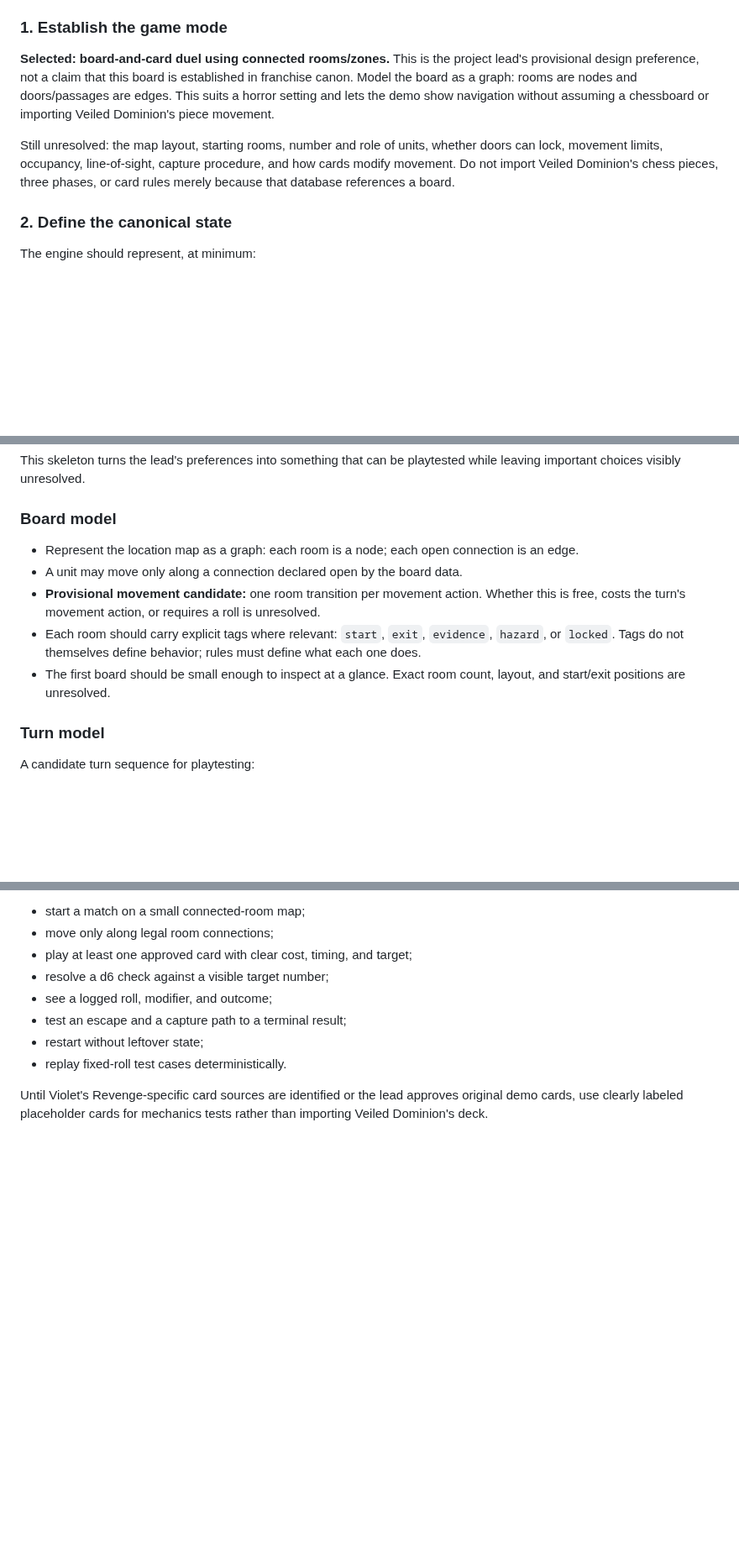
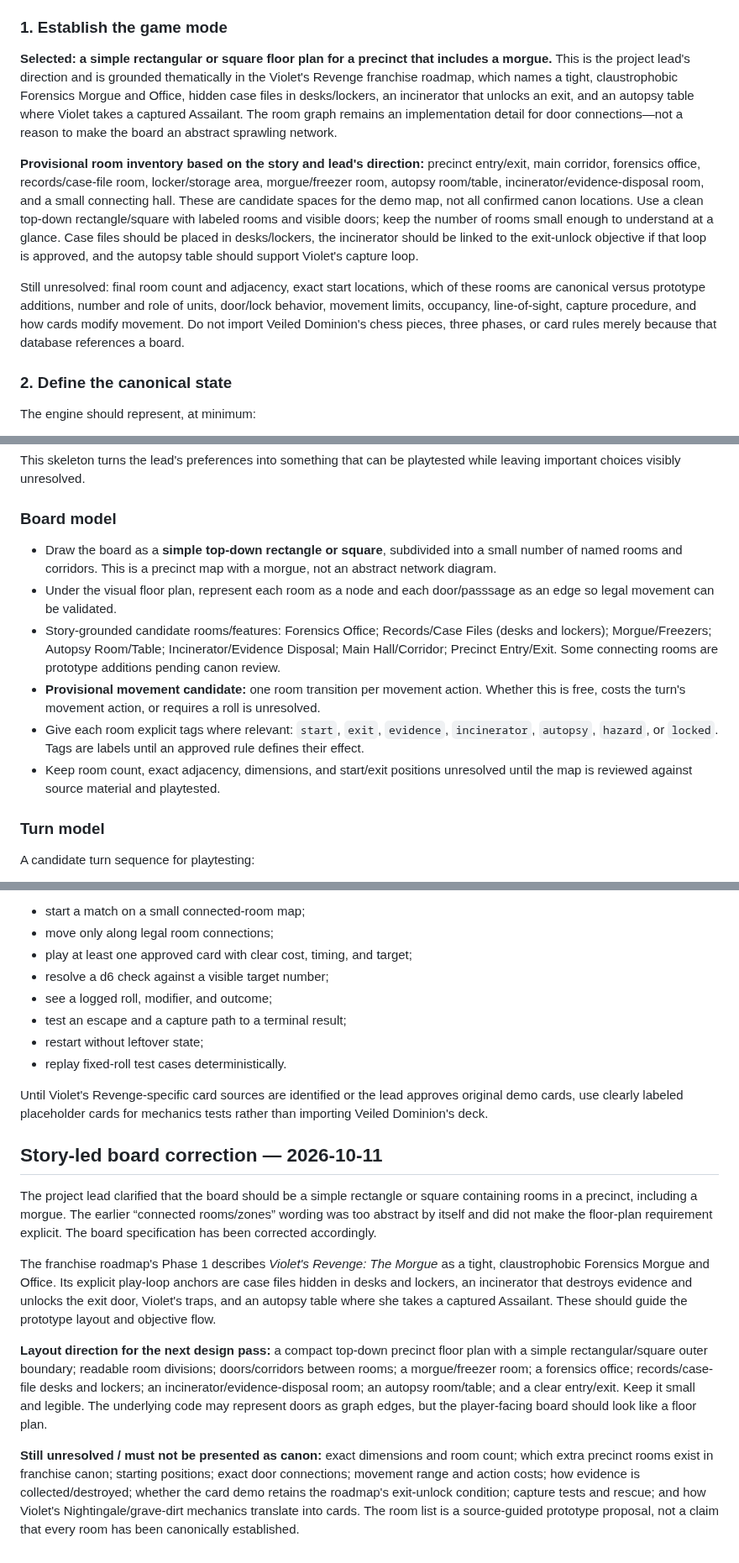
Before and after one commit to ibloud/violets-revenge, a Markdown page: docs/VIOLETS-REVENGE-MECHANICS-PLAN.md, 3 parts joined by grey strips. Shown at 84% size. Drawn GitHub-style; blank space fills up the shorter version.

Commit message:
Align Violet's Revenge board plan with precinct and morgue storyline

```diff
--- a/docs/VIOLETS-REVENGE-MECHANICS-PLAN.md
+++ b/docs/VIOLETS-REVENGE-MECHANICS-PLAN.md
@@ -44,9 +44,11 @@ This is a proposed scaffold, not canon. The project lead has selected board-and-
 
 ### 1. Establish the game mode
 
-**Selected: board-and-card duel using connected rooms/zones.** This is the project lead's provisional design preference, not a claim that this board is established in franchise canon. Model the board as a graph: rooms are nodes and doors/passages are edges. This suits a horror setting and lets the demo show navigation without assuming a chessboard or importing Veiled Dominion's piece movement.
+**Selected: a simple rectangular or square floor plan for a precinct that includes a morgue.** This is the project lead's direction and is grounded thematically in the Violet's Revenge franchise roadmap, which names a tight, claustrophobic Forensics Morgue and Office, hidden case files in desks/lockers, an incinerator that unlocks an exit, and an autopsy table where Violet takes a captured Assailant. The room graph remains an implementation detail for door connections—not a reason to make the board an abstract sprawling network.
 
-Still unresolved: the map layout, starting rooms, number and role of units, whether doors can lock, movement limits, occupancy, line-of-sight, capture procedure, and how cards modify movement. Do not import Veiled Dominion's chess pieces, three phases, or card rules merely because that database references a board.
+**Provisional room inventory based on the story and lead's direction:** precinct entry/exit, main corridor, forensics office, records/case-file room, locker/storage area, morgue/freezer room, autopsy room/table, incinerator/evidence-disposal room, and a small connecting hall. These are candidate spaces for the demo map, not all confirmed canon locations. Use a clean top-down rectangle/square with labeled rooms and visible doors; keep the number of rooms small enough to understand at a glance. Case files should be placed in desks/lockers, the incinerator should be linked to the exit-unlock objective if that loop is approved, and the autopsy table should support Violet's capture loop.
+
+Still unresolved: final room count and adjacency, exact start locations, which of these rooms are canonical versus prototype additions, number and role of units, door/lock behavior, movement limits, occupancy, line-of-sight, capture procedure, and how cards modify movement. Do not import Veiled Dominion's chess pieces, three phases, or card rules merely because that database references a board.
 
 ### 2. Define the canonical state
 
@@ -183,11 +185,12 @@ This skeleton turns the lead's preferences into something that can be playtested
 
 ### Board model
 
-- Represent the location map as a graph: each room is a node; each open connection is an edge.
-- A unit may move only along a connection declared open by the board data.
+- Draw the board as a **simple top-down rectangle or square**, subdivided into a small number of named rooms and corridors. This is a precinct map with a morgue, not an abstract network diagram.
+- Under the visual floor plan, represent each room as a node and each door/passsage as an edge so legal movement can be validated.
+- Story-grounded candidate rooms/features: Forensics Office; Records/Case Files (desks and lockers); Morgue/Freezers; Autopsy Room/Table; Incinerator/Evidence Disposal; Main Hall/Corridor; Precinct Entry/Exit. Some connecting rooms are prototype additions pending canon review.
 - **Provisional movement candidate:** one room transition per movement action. Whether this is free, costs the turn's movement action, or requires a roll is unresolved.
-- Each room should carry explicit tags where relevant: `start`, `exit`, `evidence`, `hazard`, or `locked`. Tags do not themselves define behavior; rules must define what each one does.
-- The first board should be small enough to inspect at a glance. Exact room count, layout, and start/exit positions are unresolved.
+- Give each room explicit tags where relevant: `start`, `exit`, `evidence`, `incinerator`, `autopsy`, `hazard`, or `locked`. Tags are labels until an approved rule defines their effect.
+- Keep room count, exact adjacency, dimensions, and start/exit positions unresolved until the map is reviewed against source material and playtested.
 
 ### Turn model
 
@@ -232,3 +235,15 @@ A first browser prototype is ready for review when a tester can:
 - replay fixed-roll test cases deterministically.
 
 Until Violet's Revenge-specific card sources are identified or the lead approves original demo cards, use clearly labeled placeholder cards for mechanics tests rather than importing Veiled Dominion's deck.
+
+
+
+## Story-led board correction — 2026-10-11
+
+The project lead clarified that the board should be a simple rectangle or square containing rooms in a precinct, including a morgue. The earlier “connected rooms/zones” wording was too abstract by itself and did not make the floor-plan requirement explicit. The board specification has been corrected accordingly.
+
+The franchise roadmap's Phase 1 describes *Violet's Revenge: The Morgue* as a tight, claustrophobic Forensics Morgue and Office. Its explicit play-loop anchors are case files hidden in desks and lockers, an incinerator that destroys evidence and unlocks the exit door, Violet's traps, and an autopsy table where she takes a captured Assailant. These should guide the prototype layout and objective flow.
+
+**Layout direction for the next design pass:** a compact top-down precinct floor plan with a simple rectangular/square outer boundary; readable room divisions; doors/corridors between rooms; a morgue/freezer room; a forensics office; records/case-file desks and lockers; an incinerator/evidence-disposal room; an autopsy room/table; and a clear entry/exit. Keep it small and legible. The underlying code may represent doors as graph edges, but the player-facing board should look like a floor plan.
+
+**Still unresolved / must not be presented as canon:** exact dimensions and room count; which extra precinct rooms exist in franchise canon; starting positions; exact door connections; movement range and action costs; how evidence is collected/destroyed; whether the card demo retains the roadmap's exit-unlock condition; capture tests and rescue; and how Violet's Nightingale/grave-dirt mechanics translate into cards. The room list is a source-guided prototype proposal, not a claim that every room has been canonically established.
```
Also changed, not shown: other parts of docs/VIOLETS-REVENGE-MECHANICS-PLAN.md (+3 -3 lines).
